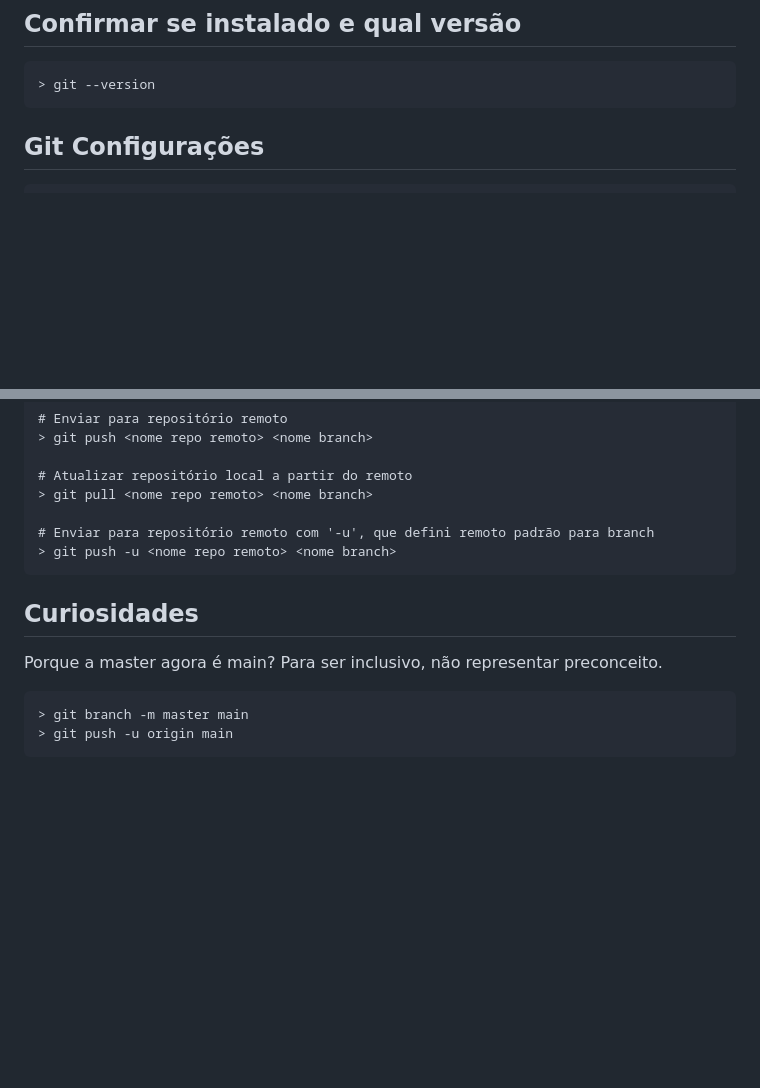
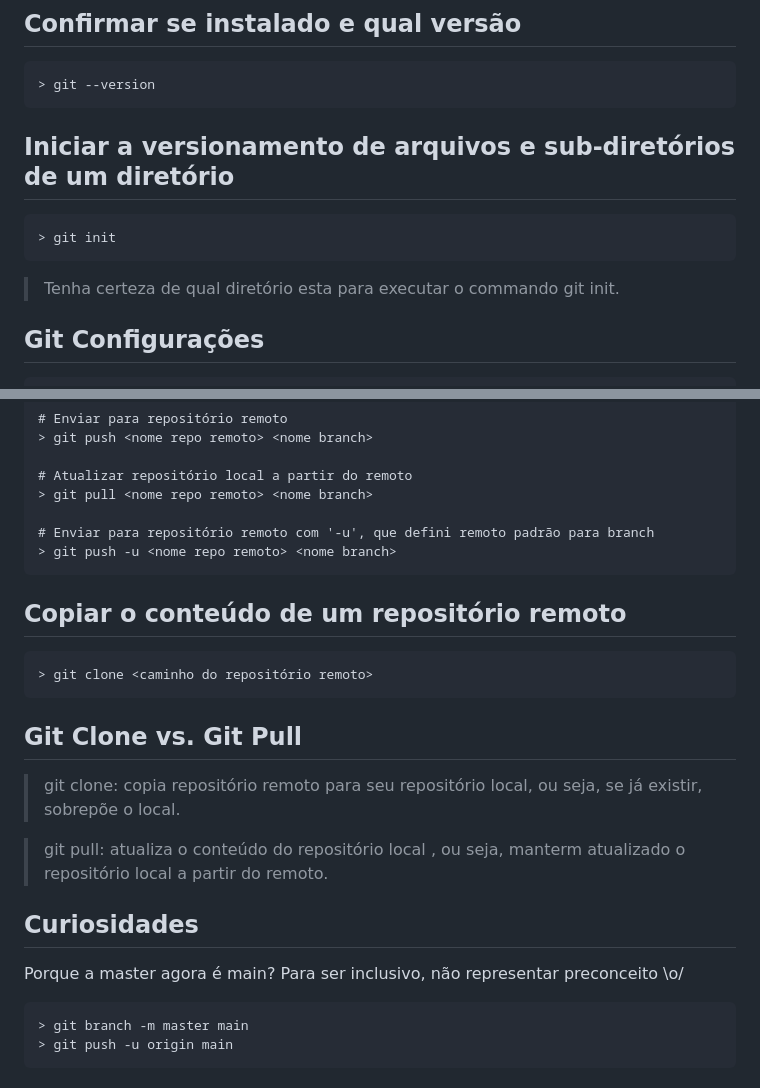
Before and after one commit to agrygonis/git-github-controle-de-versao, a Markdown page: README.md, 2 parts joined by grey strips. Drawn GitHub-style; blank space fills up the shorter version.

```diff
--- a/README.md
+++ b/README.md
@@ -13,6 +13,11 @@ https://git-scm.com/downloads/win
 
 ## Confirmar se instalado e qual versão
     > git --version
+
+## Iniciar a versionamento de arquivos e sub-diretórios de um diretório
+    > git init
+
+> Tenha certeza de qual diretório esta para executar o commando git init.
 
 ## Git Configurações
     git config --local # Pasta
@@ -65,9 +70,17 @@ Utilizado para compartilhar o conteúdo versionado.
     # Enviar para repositório remoto com '-u', que defini remoto padrão para branch
     > git push -u <nome repo remoto> <nome branch>
 
+## Copiar o conteúdo de um repositório remoto
+    > git clone <caminho do repositório remoto>
+
+## Git Clone vs. Git Pull
+> git clone: copia repositório remoto para seu repositório local, ou seja, se já existir, sobrepõe o local.
+
+> git pull: atualiza o conteúdo do repositório local , ou seja, manterm atualizado o repositório local a partir do remoto.
+
 ## Curiosidades
 Porque a master agora é main?
-Para ser inclusivo, não representar preconceito.
+Para ser inclusivo, não representar preconceito \o/
 
     > git branch -m master main
     > git push -u origin main
```
